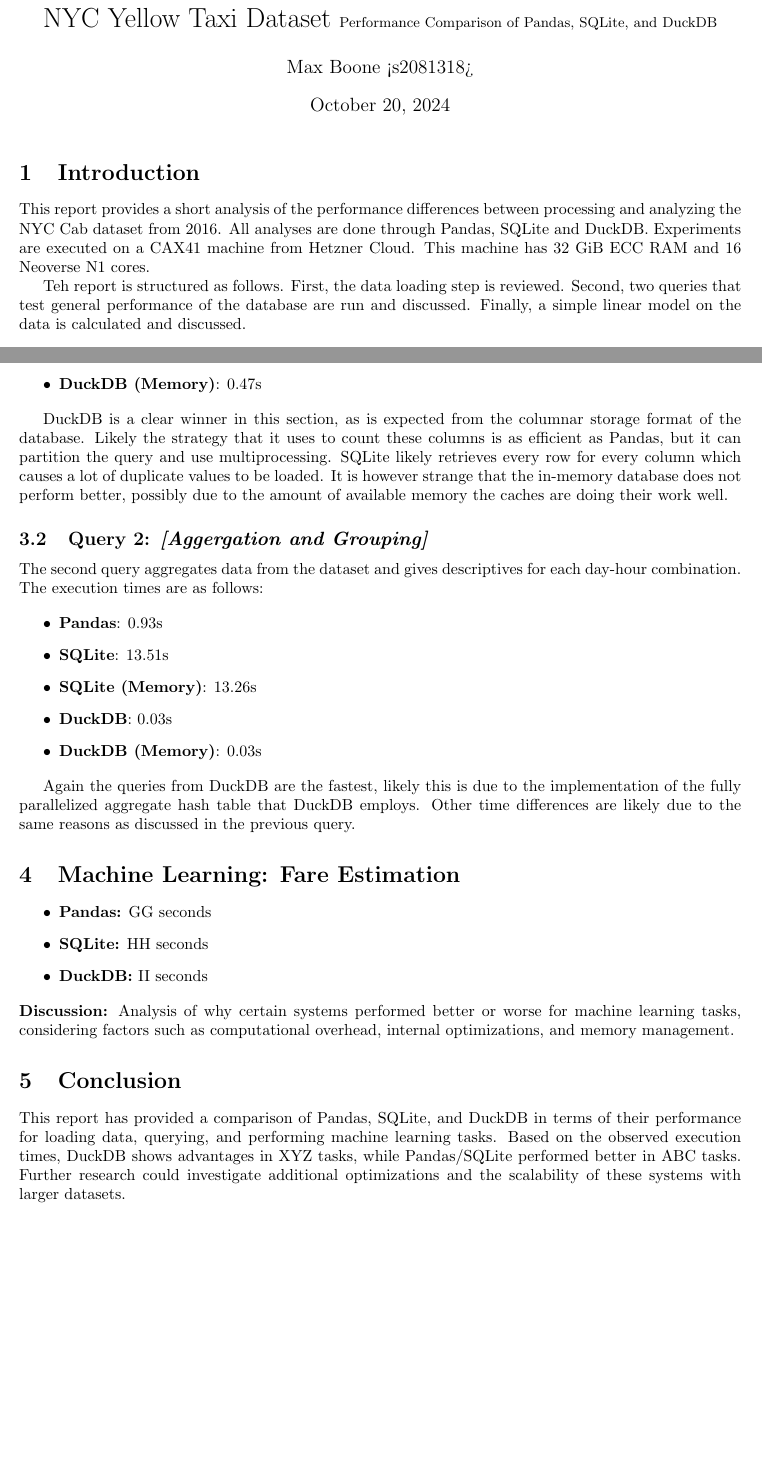
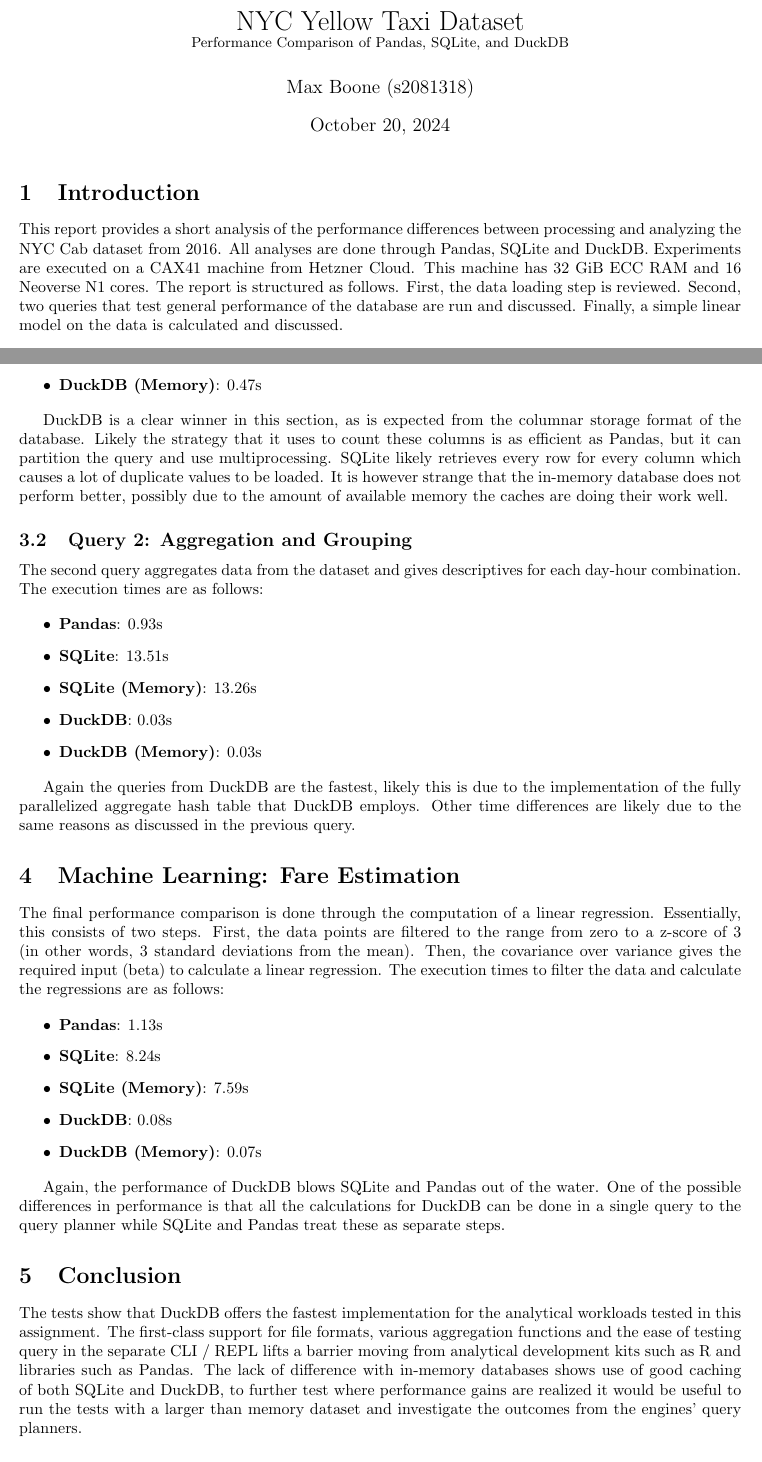
Before and after one commit to maxboone/LEI25S01, a LaTeX problem sheet (ADM/assignments/02/report.tex): two parts of pages 1 and 2 of 2, joined at a grey line, cut so that both start at the same text. Compiled offline with pdfLaTeX.

Commit message:
docs: finish report

```diff
--- a/ADM/assignments/02/report.tex
+++ b/ADM/assignments/02/report.tex
@@ -7,9 +7,9 @@
 \geometry{margin=1in}
 
 \title{
-  NYC Yellow Taxi Dataset
+  NYC Yellow Taxi Dataset \\
 \small Performance Comparison of Pandas, SQLite, and DuckDB}
-\author{Max Boone <s2081318>}
+\author{Max Boone (s2081318)}
 \date{\today}
 
 \begin{document}
@@ -23,8 +23,7 @@
 analyses are done through Pandas, SQLite and DuckDB. Experiments are
 executed on a CAX41 machine from Hetzner Cloud. This
 machine has 32 GiB ECC RAM and 16 Neoverse N1 cores.
-
-Teh report is structured as follows. First, the data
+The report is structured as follows. First, the data
 loading step is reviewed. Second, two queries that test general
 performance of the database are run and discussed. Finally, a simple
 linear model on the data is calculated and discussed.
@@ -81,7 +79,7 @@
 be loaded. It is however strange that the in-memory database does not perform better,
 possibly due to the amount of available memory the caches are doing their work well.
 
-\subsection{Query 2: \textit{[Aggergation and Grouping]}}
+\subsection{Query 2: Aggregation and Grouping}
 
 The second query aggregates data from the dataset and gives descriptives for each
 day-hour combination. The execution times are as follows:
@@ -100,22 +98,35 @@
 
 \section{Machine Learning: Fare Estimation}
 
+The final performance comparison is done through the computation of a linear regression.
+Essentially, this consists of two steps. First, the data points are filtered to the range
+from zero to a z-score of 3 (in other words, 3 standard deviations from the mean). Then,
+the covariance over variance gives the required input (beta) to calculate a linear
+regression. The execution times to filter the data and calculate the regressions are
+as follows:
+
 \begin{itemize}
-  \item \textbf{Pandas:} GG seconds
-  \item \textbf{SQLite:} HH seconds
-  \item \textbf{DuckDB:} II seconds
+  \item \textbf{Pandas}: 1.13s
+  \item \textbf{SQLite}: 8.24s
+  \item \textbf{SQLite (Memory)}: 7.59s
+  \item \textbf{DuckDB}: 0.08s
+  \item \textbf{DuckDB (Memory)}: 0.07s
 \end{itemize}
-\textbf{Discussion:} Analysis of why certain systems performed better
-or worse for machine learning tasks, considering factors such as
-computational overhead, internal optimizations, and memory management.
+
+Again, the performance of DuckDB blows SQLite and Pandas out of the water.
+One of the possible differences in performance is that all the calculations for DuckDB
+can be done in a single query to the query planner while SQLite and Pandas treat these
+as separate steps.
 
 \section{Conclusion}
-This report has provided a comparison of Pandas, SQLite, and DuckDB
-in terms of their performance for loading data, querying, and
-performing machine learning tasks. Based on the observed execution
-times, DuckDB shows advantages in XYZ tasks, while Pandas/SQLite
-performed better in ABC tasks. Further research could investigate
-additional optimizations and the scalability of these systems with
-larger datasets.
+
+The tests show that DuckDB offers the fastest implementation for the analytical workloads
+tested in this assignment. The first-class support for file formats, various aggregation
+functions and the ease of testing query in the separate CLI / REPL lifts a barrier moving
+from analytical development kits such as R and libraries such as Pandas.
+The lack of difference with in-memory databases shows use of good caching
+of both SQLite and DuckDB, to further test where performance gains are realized it would
+be useful to run the tests with a larger than memory dataset and investigate the outcomes
+from the engines' query planners.
 
 \end{document}
```
Also changed, not shown: ADM/assignments/02/report.pdf (added), ADM/assignments/02/report.tex (3 more changed lines).
